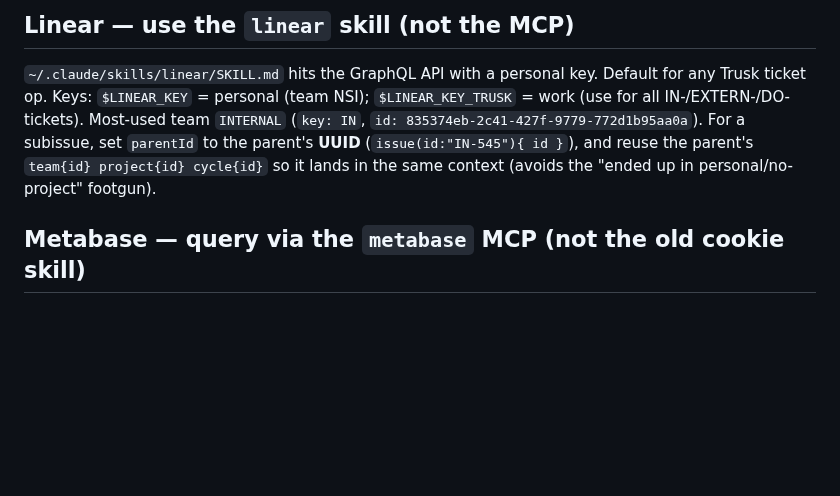
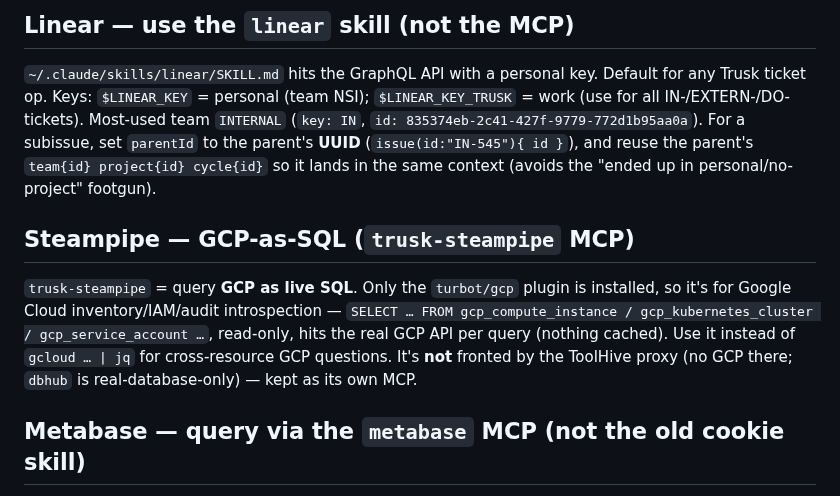
Before and after one commit to nSimonFR/nic-os, a Markdown page: home/dotfiles/trusk-CLAUDE.md, the part around the change. Drawn GitHub-style; blank space fills up the shorter version.

Commit message:
Docs(steampipe): add GCP-as-SQL note to trusk-CLAUDE.md
The mcp.nix comment isn't visible at tool-use time; put the "steampipe
= query GCP as SQL" note in trusk-CLAUDE.md so it's auto-loaded into
every session's context and Claude knows what the tool is for.

Co-Authored-By: Claude Opus 4.8 (1M context) <noreply@anthropic.com>
Claude-Session: https://claude.ai/code/session_01DBkyuZ54opitX4jNgKZ1an

```diff
--- a/home/dotfiles/trusk-CLAUDE.md
+++ b/home/dotfiles/trusk-CLAUDE.md
@@ -26,6 +26,10 @@ The active `GH_TOKEN` is the personal account `nSimonFR-ai`, which **can't see t
 ## Linear — use the `linear` skill (not the MCP)
 
 `~/.claude/skills/linear/SKILL.md` hits the GraphQL API with a personal key. Default for any Trusk ticket op. Keys: `$LINEAR_KEY` = personal (team NSI); `$LINEAR_KEY_TRUSK` = work (use for all IN-/EXTERN-/DO- tickets). Most-used team `INTERNAL` (`key: IN`, `id: 835374eb-2c41-427f-9779-772d1b95aa0a`). For a subissue, set `parentId` to the parent's **UUID** (`issue(id:"IN-545"){ id }`), and reuse the parent's `team{id} project{id} cycle{id}` so it lands in the same context (avoids the "ended up in personal/no-project" footgun).
+
+## Steampipe — GCP-as-SQL (`trusk-steampipe` MCP)
+
+`trusk-steampipe` = query **GCP as live SQL**. Only the `turbot/gcp` plugin is installed, so it's for Google Cloud inventory/IAM/audit introspection — `SELECT … FROM gcp_compute_instance / gcp_kubernetes_cluster / gcp_service_account …`, read-only, hits the real GCP API per query (nothing cached). Use it instead of `gcloud … | jq` for cross-resource GCP questions. It's **not** fronted by the ToolHive proxy (no GCP there; `dbhub` is real-database-only) — kept as its own MCP.
 
 ## Metabase — query via the `metabase` MCP (not the old cookie skill)
 
```
